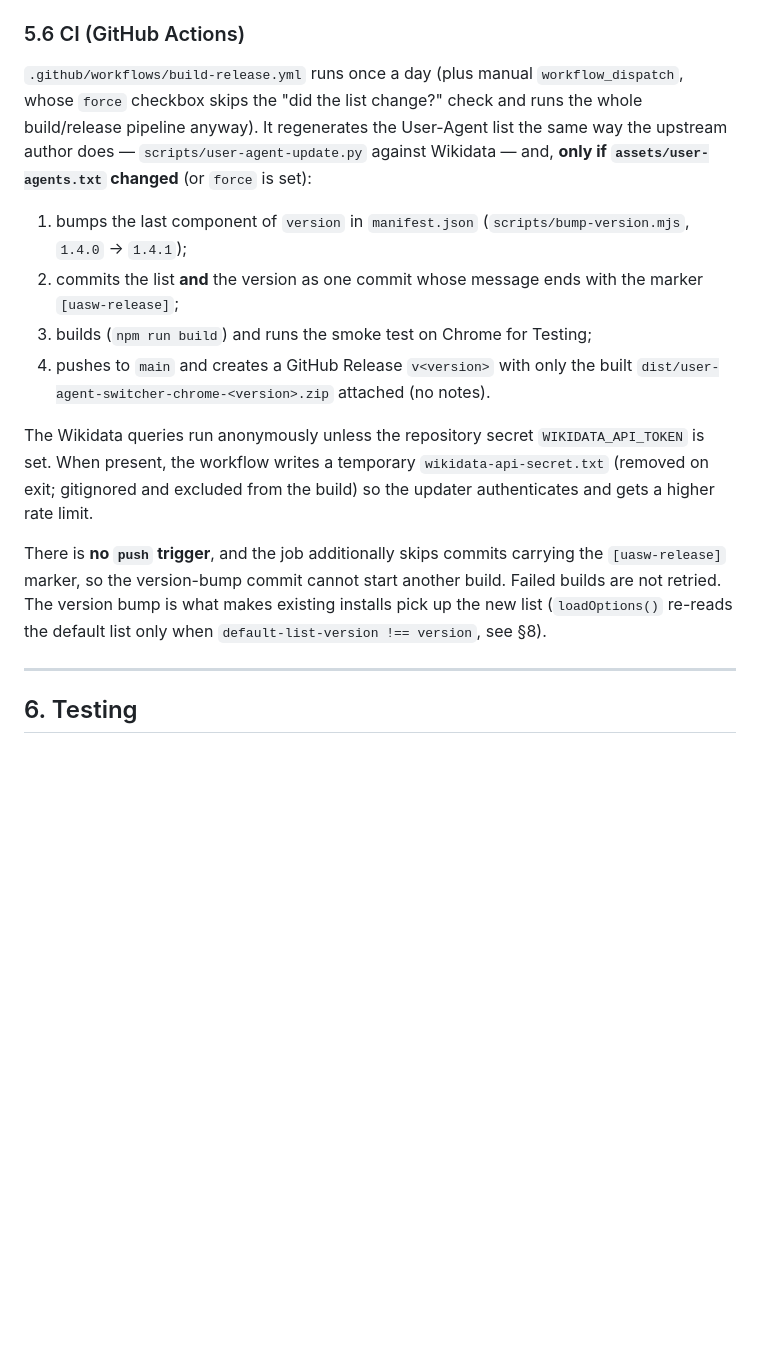
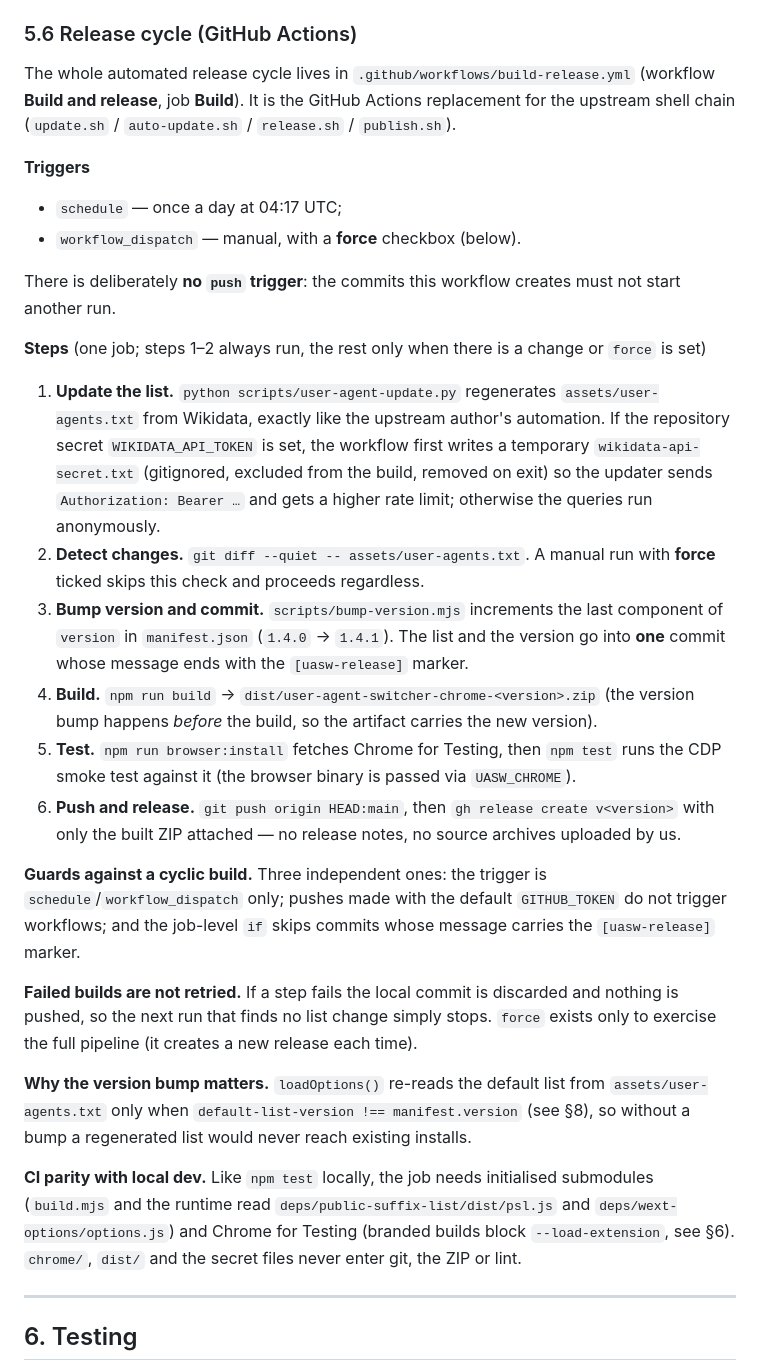
Before and after one commit to depler/user-agent-switcher-chrome, a Markdown page: AGENTS.md, the part around the change. Drawn GitHub-style; blank space fills up the shorter version.

Commit message:
AGENTS: describe the release cycle

```diff
--- a/AGENTS.md
+++ b/AGENTS.md
@@ -385,33 +385,66 @@ npm install
   declared under `placeholders` (otherwise Chrome refuses to load the extension —
   this is exactly how `$HOSTNAME$` broke it).
 
-### 5.6 CI (GitHub Actions)
+### 5.6 Release cycle (GitHub Actions)
 
-`.github/workflows/build-release.yml` runs once a day (plus manual
-`workflow_dispatch`, whose `force` checkbox skips the "did the list change?"
-check and runs the whole build/release pipeline anyway). It regenerates the
-User-Agent list the same way the upstream author does — `scripts/user-agent-update.py`
-against Wikidata — and, **only if `assets/user-agents.txt` changed** (or `force`
-is set):
+The whole automated release cycle lives in `.github/workflows/build-release.yml`
+(workflow **Build and release**, job **Build**). It is the GitHub Actions
+replacement for the upstream shell chain (`update.sh` / `auto-update.sh` /
+`release.sh` / `publish.sh`).
 
-1. bumps the last component of `version` in `manifest.json`
-   (`scripts/bump-version.mjs`, `1.4.0` → `1.4.1`);
-2. commits the list **and** the version as one commit whose message ends with
-   the marker `[uasw-release]`;
-3. builds (`npm run build`) and runs the smoke test on Chrome for Testing;
-4. pushes to `main` and creates a GitHub Release `v<version>` with only the
-   built `dist/user-agent-switcher-chrome-<version>.zip` attached (no notes).
+**Triggers**
 
-The Wikidata queries run anonymously unless the repository secret
-`WIKIDATA_API_TOKEN` is set. When present, the workflow writes a temporary
-`wikidata-api-secret.txt` (removed on exit; gitignored and excluded from the
-build) so the updater authenticates and gets a higher rate limit.
+- `schedule` — once a day at 04:17 UTC;
+- `workflow_dispatch` — manual, with a **force** checkbox (below).
 
-There is **no `push` trigger**, and the job additionally skips commits carrying
-the `[uasw-release]` marker, so the version-bump commit cannot start another
-build. Failed builds are not retried. The version bump is what makes existing
-installs pick up the new list (`loadOptions()` re-reads the default list only
-when `default-list-version !== version`, see §8).
+There is deliberately **no `push` trigger**: the commits this workflow creates
+must not start another run.
+
+**Steps** (one job; steps 1–2 always run, the rest only when there is a change
+or `force` is set)
+
+1. **Update the list.** `python scripts/user-agent-update.py` regenerates
+   `assets/user-agents.txt` from Wikidata, exactly like the upstream author's
+   automation. If the repository secret `WIKIDATA_API_TOKEN` is set, the workflow
+   first writes a temporary `wikidata-api-secret.txt` (gitignored, excluded from
+   the build, removed on exit) so the updater sends `Authorization: Bearer …` and
+   gets a higher rate limit; otherwise the queries run anonymously.
+2. **Detect changes.** `git diff --quiet -- assets/user-agents.txt`. A manual run
+   with **force** ticked skips this check and proceeds regardless.
+3. **Bump version and commit.** `scripts/bump-version.mjs` increments the last
+   component of `version` in `manifest.json` (`1.4.0` → `1.4.1`). The list and the
+   version go into **one** commit whose message ends with the `[uasw-release]`
+   marker.
+4. **Build.** `npm run build` → `dist/user-agent-switcher-chrome-<version>.zip`
+   (the version bump happens *before* the build, so the artifact carries the new
+   version).
+5. **Test.** `npm run browser:install` fetches Chrome for Testing, then `npm test`
+   runs the CDP smoke test against it (the browser binary is passed via
+   `UASW_CHROME`).
+6. **Push and release.** `git push origin HEAD:main`, then
+   `gh release create v<version>` with only the built ZIP attached — no release
+   notes, no source archives uploaded by us.
+
+**Guards against a cyclic build.** Three independent ones: the trigger is
+`schedule`/`workflow_dispatch` only; pushes made with the default `GITHUB_TOKEN`
+do not trigger workflows; and the job-level `if` skips commits whose message
+carries the `[uasw-release]` marker.
+
+**Failed builds are not retried.** If a step fails the local commit is discarded
+and nothing is pushed, so the next run that finds no list change simply stops.
+`force` exists only to exercise the full pipeline (it creates a new release each
+time).
+
+**Why the version bump matters.** `loadOptions()` re-reads the default list from
+`assets/user-agents.txt` only when `default-list-version !== manifest.version`
+(see §8), so without a bump a regenerated list would never reach existing
+installs.
+
+**CI parity with local dev.** Like `npm test` locally, the job needs initialised
+submodules (`build.mjs` and the runtime read `deps/public-suffix-list/dist/psl.js`
+and `deps/wext-options/options.js`) and Chrome for Testing (branded builds block
+`--load-extension`, see §6). `chrome/`, `dist/` and the secret files never enter
+git, the ZIP or lint.
 
 ---
 
```
